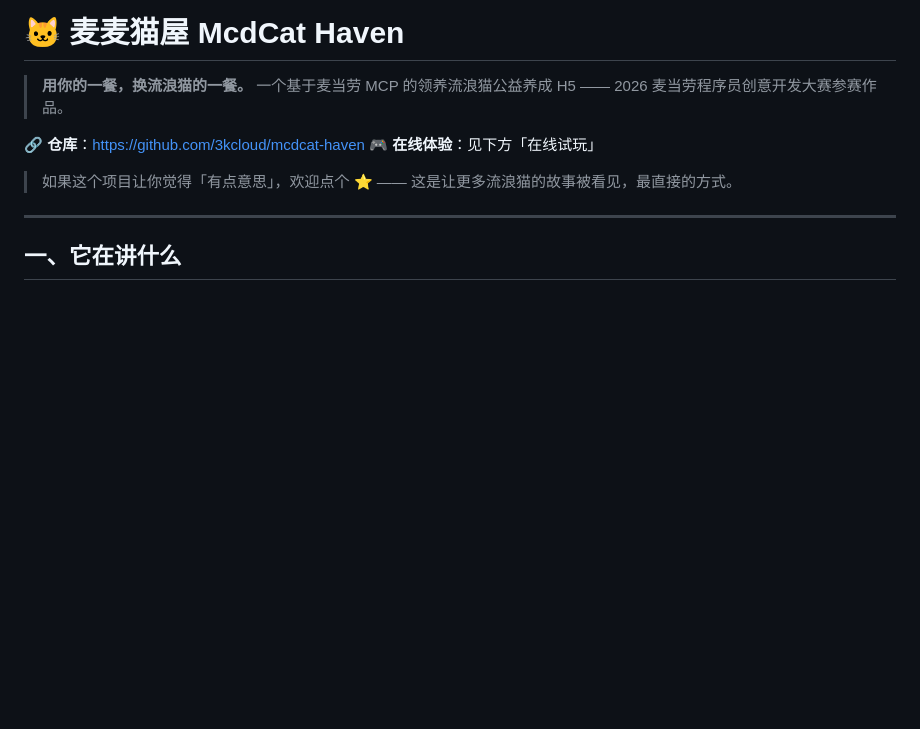
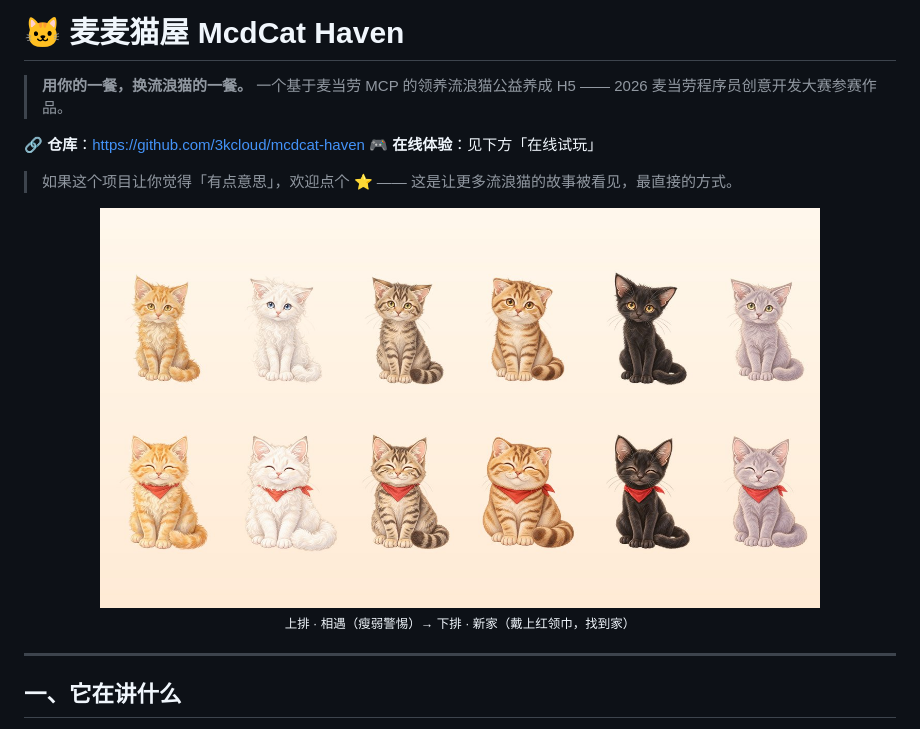
Before and after one commit to 3kcloud/mcdcat-haven, a Markdown page: README.md, the part around the change. Drawn GitHub-style; pictures changed too: docs/hero.jpg (added); blank space fills up the shorter version.

Commit message:
docs: README 头图（6 猫相遇→新家对比）+ 头图生成脚本

```diff
--- a/README.md
+++ b/README.md
@@ -8,6 +8,11 @@
 
 > 如果这个项目让你觉得「有点意思」，欢迎点个 ⭐ ——
 > 这是让更多流浪猫的故事被看见，最直接的方式。
+
+<p align="center">
+  <img src="./docs/hero.jpg" alt="6 只流浪猫：上排·相遇（瘦弱警惕）→ 下排·新家（戴上红领巾，被领养）" width="720" />
+  <br/><sub>上排 · 相遇（瘦弱警惕）→ 下排 · 新家（戴上红领巾，找到家）</sub>
+</p>
 
 ---
 
```
Also changed, not shown: 1 other file.
